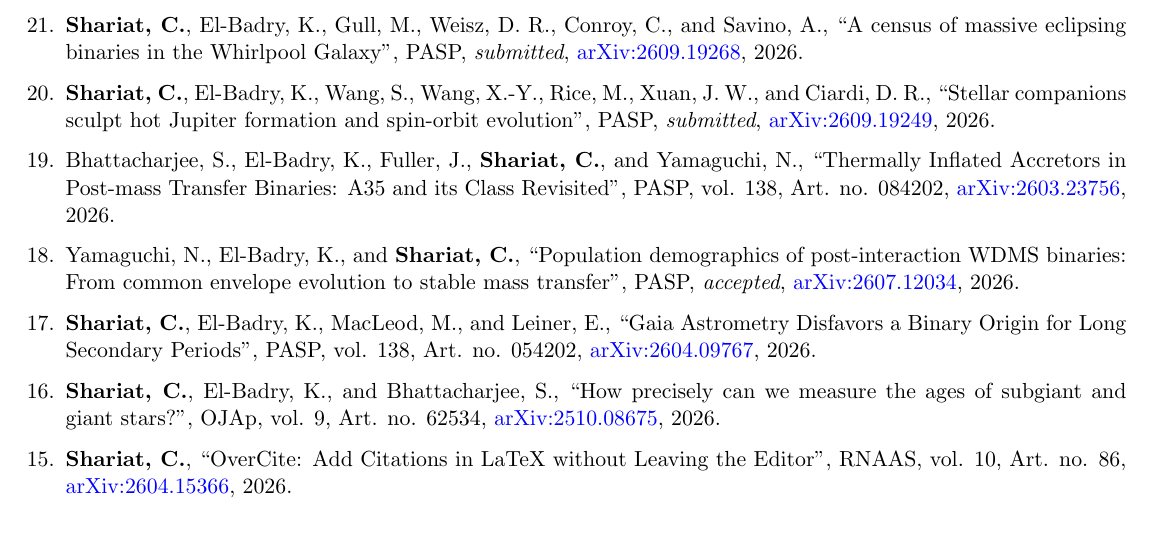
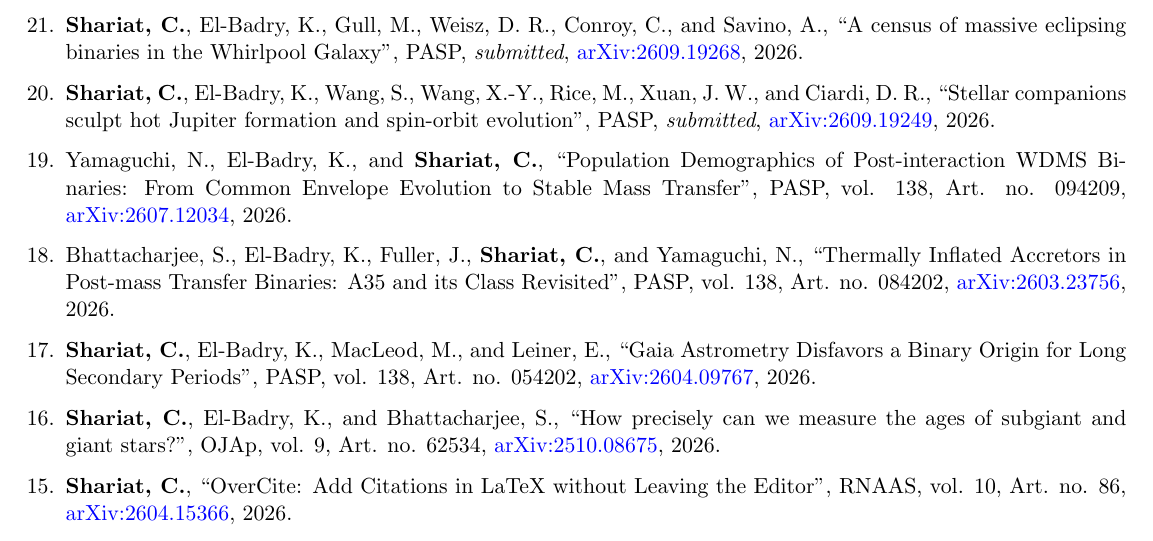
Before and after one commit to cheyanneshariat/cheyanneshariat.github.io, a LaTeX CV (cv/resume_faangpath.tex): part of page 4 of 5, cut so that both start at the same text. Compiled offline with pdfLaTeX.

Commit message:
Update CV PDF from Overleaf

```diff
--- a/cv/resume_faangpath.tex
+++ b/cv/resume_faangpath.tex
@@ -301,9 +301,9 @@ Physics 1C, Electrodynamics, Optics, and Special Relativity, UCLA \hfill \textit
 \addtocounter{pub}{-1}
 \item[\arabic{pub}.] {\bf Shariat,~C.}, El-Badry,~K., Wang,~S., Wang,~X.-Y., Rice,~M., Xuan,~J.~W., and Ciardi,~D.~R., “Stellar companions sculpt hot Jupiter formation and spin-orbit evolution”, PASP, \textit{submitted}, \href{https://arxiv.org/abs/2609.19249}{arXiv:2609.19249}, 2026.
 \addtocounter{pub}{-1}
+\item[\arabic{pub}.] Yamaguchi,~N., El-Badry,~K., and {\bf Shariat,~C.}, “Population Demographics of Post-interaction WDMS Binaries: From Common Envelope Evolution to Stable Mass Transfer”, PASP, vol. 138, Art. no. 094209, \href{https://arxiv.org/abs/2607.12034}{arXiv:2607.12034}, 2026.
+\addtocounter{pub}{-1}
 \item[\arabic{pub}.] Bhattacharjee,~S., El-Badry,~K., Fuller,~J., {\bf Shariat,~C.}, and Yamaguchi,~N., “Thermally Inflated Accretors in Post-mass Transfer Binaries: A35 and its Class Revisited”, PASP, vol. 138, Art. no. 084202, \href{https://arxiv.org/abs/2603.23756}{arXiv:2603.23756}, 2026.
-\addtocounter{pub}{-1}
-\item[\arabic{pub}.] Yamaguchi,~N., El-Badry,~K., and {\bf Shariat,~C.}, “Population demographics of post-interaction WDMS binaries: From common envelope evolution to stable mass transfer”, PASP, \textit{accepted}, \href{https://arxiv.org/abs/2607.12034}{arXiv:2607.12034}, 2026.
 \addtocounter{pub}{-1}
 \item[\arabic{pub}.] {\bf Shariat,~C.}, El-Badry,~K., MacLeod,~M., and Leiner,~E., “Gaia Astrometry Disfavors a Binary Origin for Long Secondary Periods”, PASP, vol. 138, Art. no. 054202, \href{https://arxiv.org/abs/2604.09767}{arXiv:2604.09767}, 2026.
 \addtocounter{pub}{-1}
```
Also changed, not shown: files/Shariat_Cheyanne_CV.pdf.
